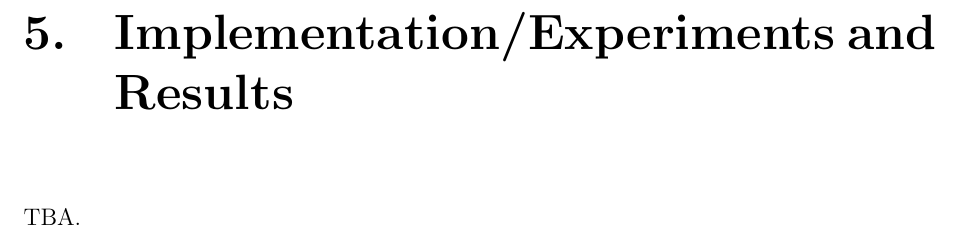
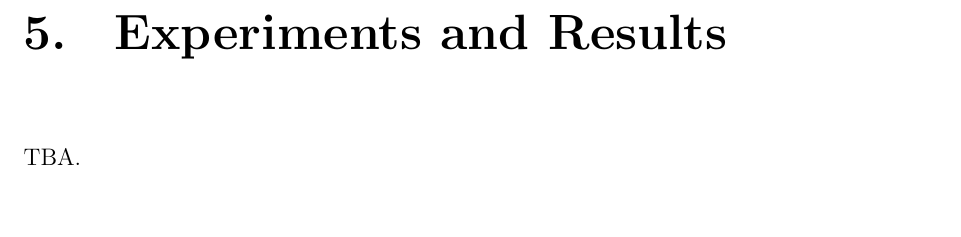
Before and after one commit to habib-university/Kaavish-Template, a LaTeX thesis (report.tex): part of page 18 of 23, cut so that both start at the same text, the shorter picture padded with empty space. Compiled offline with pdfLaTeX.

Commit message:
fixed chapter title for readability

```diff
--- a/report.tex
+++ b/report.tex
@@ -75,8 +75,7 @@ Abstract goes here
 \label{chap:sds}
 \input{chapters/sds}
 
-% TODO: Modify the chapter title appropriately your Kaaivsh.
-\chapter{Implementation/Experiments and Results}
+\chapter{Experiments and Results}
 \label{chap:results}
 \input{chapters/results}
 
```
